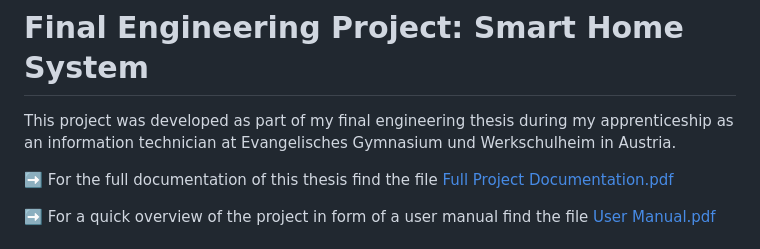
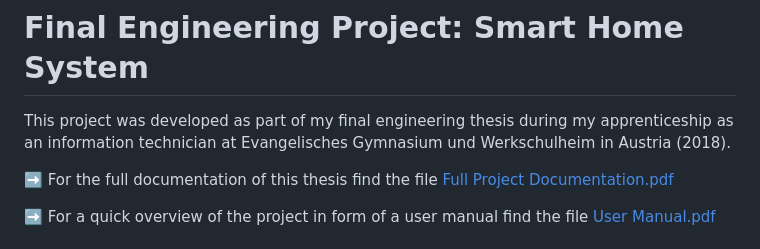
Before and after one commit to eliaskarre/smart-home-system, a Markdown page: README.md, the part around the change. Rendered like a GitHub page.

```diff
--- a/README.md
+++ b/README.md
@@ -2,7 +2,7 @@
 
 # Final Engineering Project: Smart Home System
 
-This project was developed as part of my final engineering thesis during my apprenticeship as an information technician at Evangelisches Gymnasium und Werkschulheim in Austria.
+This project was developed as part of my final engineering thesis during my apprenticeship as an information technician at Evangelisches Gymnasium und Werkschulheim in Austria (2018).
 
 ➡️ For the full documentation of this thesis find the file [Full Project Documentation.pdf](https://github.com/user-attachments/files/21316378/Full.Project.Documentation.pdf)
 
```
